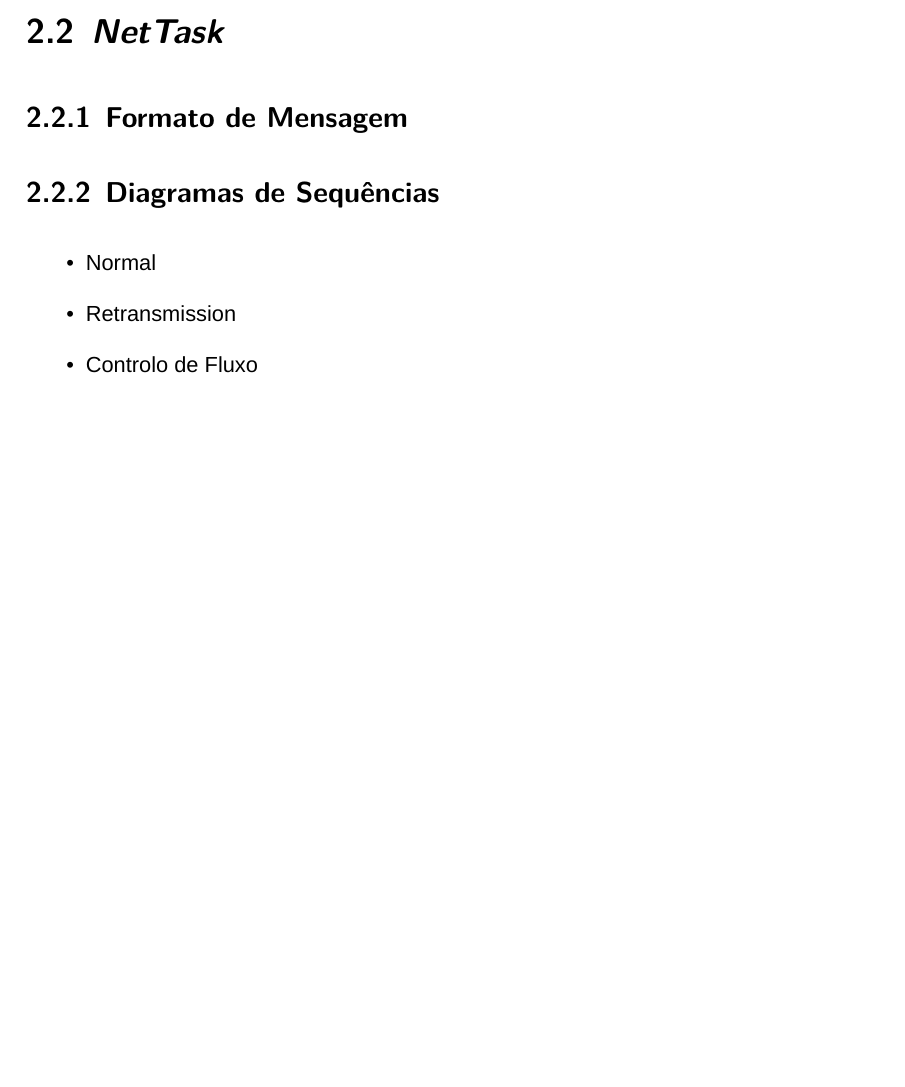
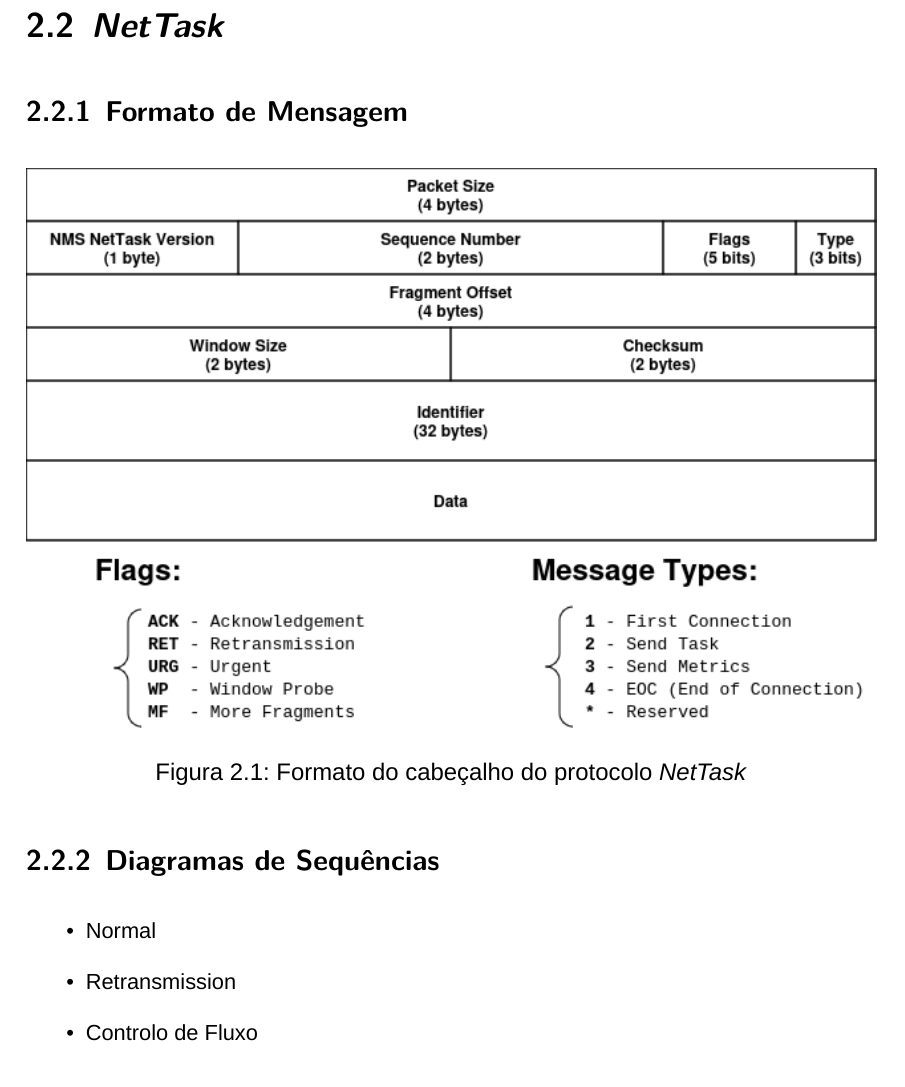
Before and after one commit to migueltc13/project-CC, a LaTeX document (report/main.tex): part of page 9 of 14 before the commit and part of page 10 of 15 after it, cut so that both start at the same text, the shorter picture padded with empty space. Compiled offline with XeLaTeX; a missing font is replaced by an installed copy or a similar font.

Commit message:
Update README.md and report/: NetTask header, Q&A and To Do list

```diff
--- a/report/main.tex
+++ b/report/main.tex
@@ -113,6 +113,13 @@
 
 \subsection{Formato de Mensagem}
 
+\begin{minipage}{\textwidth}
+    \centering
+    \includegraphics[width=\textwidth]{img/nettask_header.png}
+    \captionof{figure}{Formato do cabeçalho do protocolo \textit{NetTask}}
+    \label{fig:nettask_message_format}
+\end{minipage}
+
 \subsection{Diagramas de Sequências}
 
 \begin{itemize}
```
Also changed, not shown: README.md, report/img/nettask_header.png (added), report/output/main.pdf, 1 other file.
